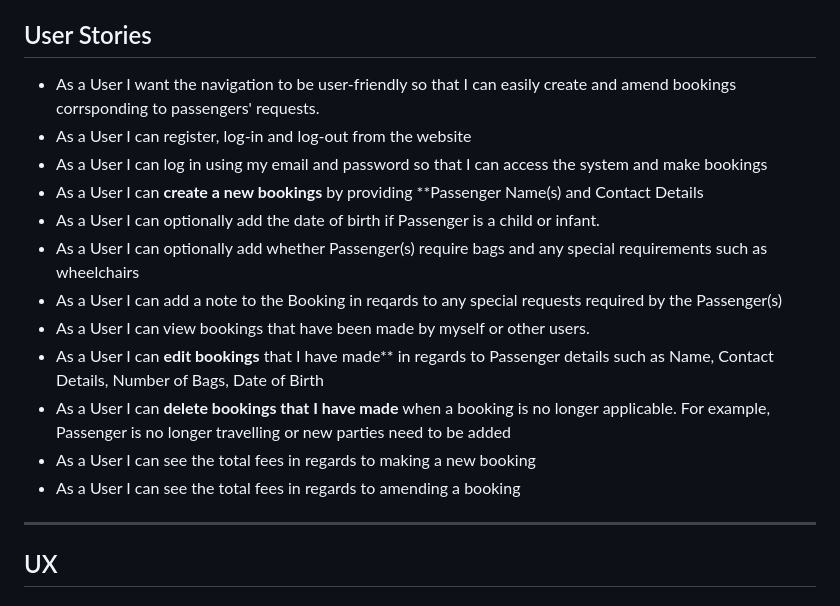
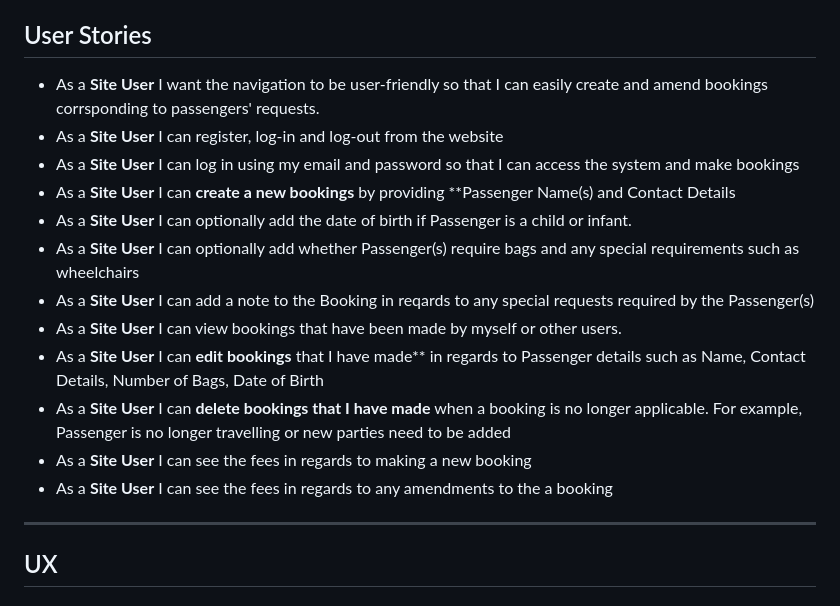
Before and after one commit to DelroyGayle/manx-airlines-booking-system-pp4-version2, a Markdown page: README.md, the part around one of its changes. Rendered like a GitHub page.

```diff
--- a/README.md
+++ b/README.md
@@ -28,18 +28,18 @@ The Daily Flight Schedules are:
 
 ## User Stories
 
-* As a User I want the navigation to be user-friendly so that I can easily create and amend bookings corrsponding to passengers' requests.
-* As a User I can register, log-in and log-out from the website
-* As a User I can log in using my email and password so that I can access the system and make bookings
-* As a User I can **create a new bookings** by providing **Passenger Name(s) and Contact Details
-* As a User I can optionally add the date of birth if Passenger is a child or infant.
-* As a User I can optionally add whether Passenger(s) require bags and any special requirements such as wheelchairs
-* As a User I can add a note to the Booking in reqards to any special requests required by the Passenger(s)
-* As a User I can view bookings that have been made by myself or other users.
-* As a User I can **edit bookings** that I have made** in regards to Passenger details such as Name, Contact Details, Number of Bags, Date of Birth
-* As a User I can **delete bookings that I have made** when a booking is no longer applicable. For example, Passenger is no longer travelling or new parties need to be added
-* As a User I can see the total fees in regards to making a new booking
-* As a User I can see the total fees in regards to amending a booking
+* As a **Site User** I want the navigation to be user-friendly so that I can easily create and amend bookings corrsponding to passengers' requests.
+* As a **Site User** I can register, log-in and log-out from the website
+* As a **Site User** I can log in using my email and password so that I can access the system and make bookings
+* As a **Site User** I can **create a new bookings** by providing **Passenger Name(s) and Contact Details
+* As a **Site User** I can optionally add the date of birth if Passenger is a child or infant.
+* As a **Site User** I can optionally add whether Passenger(s) require bags and any special requirements such as wheelchairs
+* As a **Site User** I can add a note to the Booking in reqards to any special requests required by the Passenger(s)
+* As a **Site User** I can view bookings that have been made by myself or other users.
+* As a **Site User** I can **edit bookings** that I have made** in regards to Passenger details such as Name, Contact Details, Number of Bags, Date of Birth
+* As a **Site User** I can **delete bookings that I have made** when a booking is no longer applicable. For example, Passenger is no longer travelling or new parties need to be added
+* As a **Site User** I can see the fees in regards to making a new booking
+* As a **Site User** I can see the fees in regards to any amendments to the a booking
 
 ------
 
```
Also changed, not shown: other parts of README.md (+4 -0 lines).
